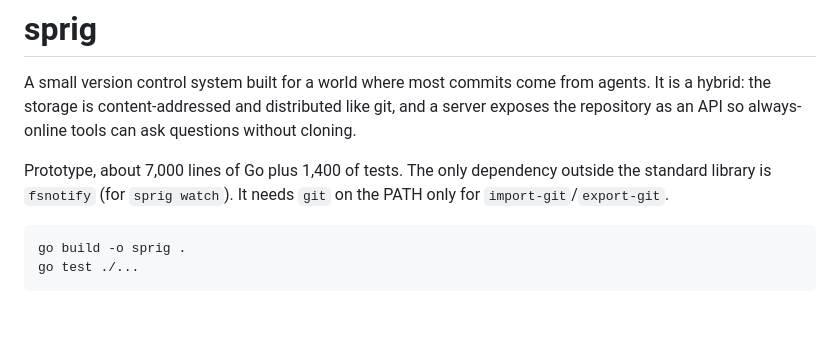
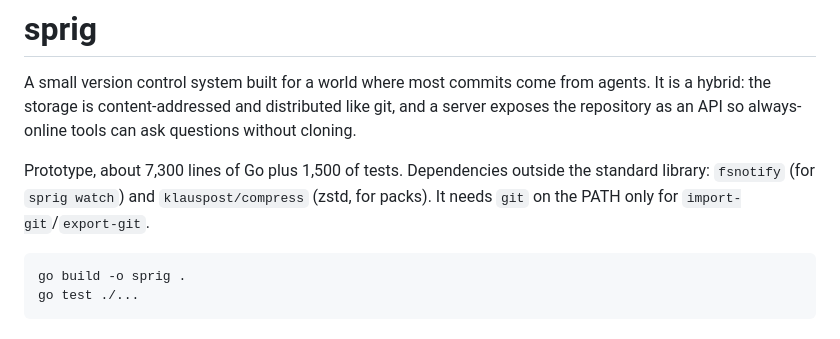
Before and after one commit to domeepc/sprig, a Markdown page: README.md, the part around one of its changes. Drawn GitHub-style.

````diff
--- a/README.md
+++ b/README.md
@@ -5,9 +5,10 @@ from agents. It is a hybrid: the storage is content-addressed and
 distributed like git, and a server exposes the repository as an API so
 always-online tools can ask questions without cloning.
 
-Prototype, about 7,000 lines of Go plus 1,400 of tests. The only dependency
-outside the standard library is `fsnotify` (for `sprig watch`). It needs
-`git` on the PATH only for `import-git`/`export-git`.
+Prototype, about 7,300 lines of Go plus 1,500 of tests. Dependencies outside
+the standard library: `fsnotify` (for `sprig watch`) and `klauspost/compress`
+(zstd, for packs). It needs `git` on the PATH only for
+`import-git`/`export-git`.
 
 ```
 go build -o sprig .
````
Also changed, not shown: other parts of README.md (+21 -8 lines).
